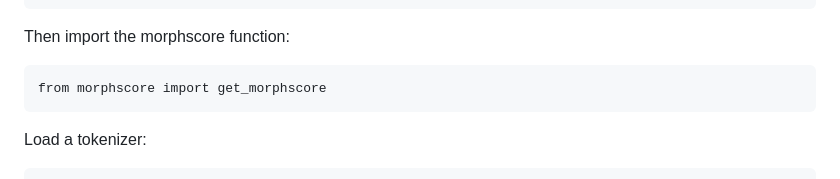
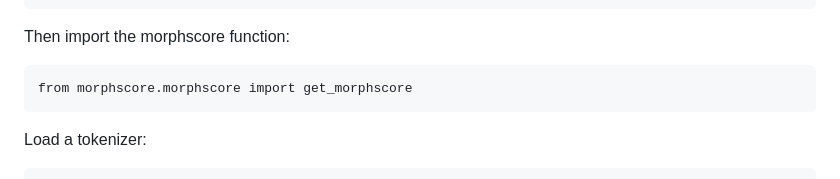
Before and after one commit to catherinearnett/morphscore, a Markdown page: README.md, the part around the change. Drawn GitHub-style.

````diff
--- a/README.md
+++ b/README.md
@@ -65,7 +65,7 @@ git clone https://github.com/catherinearnett/morphscore.git
 Then import the morphscore function:
 
 ```
-from morphscore import get_morphscore
+from morphscore.morphscore import get_morphscore
 ```
 
 Load a tokenizer:
````
